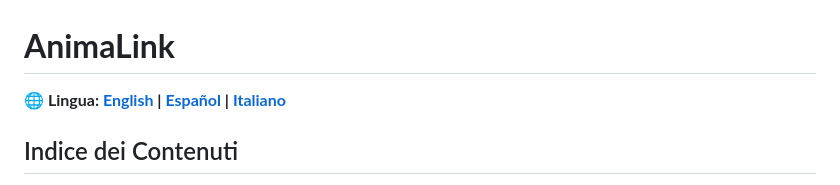
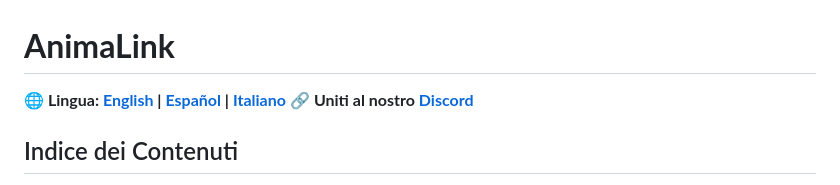
Before and after one commit to srg2912/AnimaLink, a Markdown page: README.it.md, the part around the change. Drawn GitHub-style.

```diff
--- a/README.it.md
+++ b/README.it.md
@@ -1,5 +1,6 @@
 # **AnimaLink**
 **🌐 Lingua: [English](README.md) | [Español](README.es.md) | [Italiano](README.it.md)**
+**🔗 Uniti al nostro [Discord](https://discord.gg/hXeYb8up)**
 
 ## Indice dei Contenuti
 - [**AnimaLink**](#animalink)
```
Also changed, not shown: README.MD (+1 -0 lines), README.es.md (+1 -0 lines).
